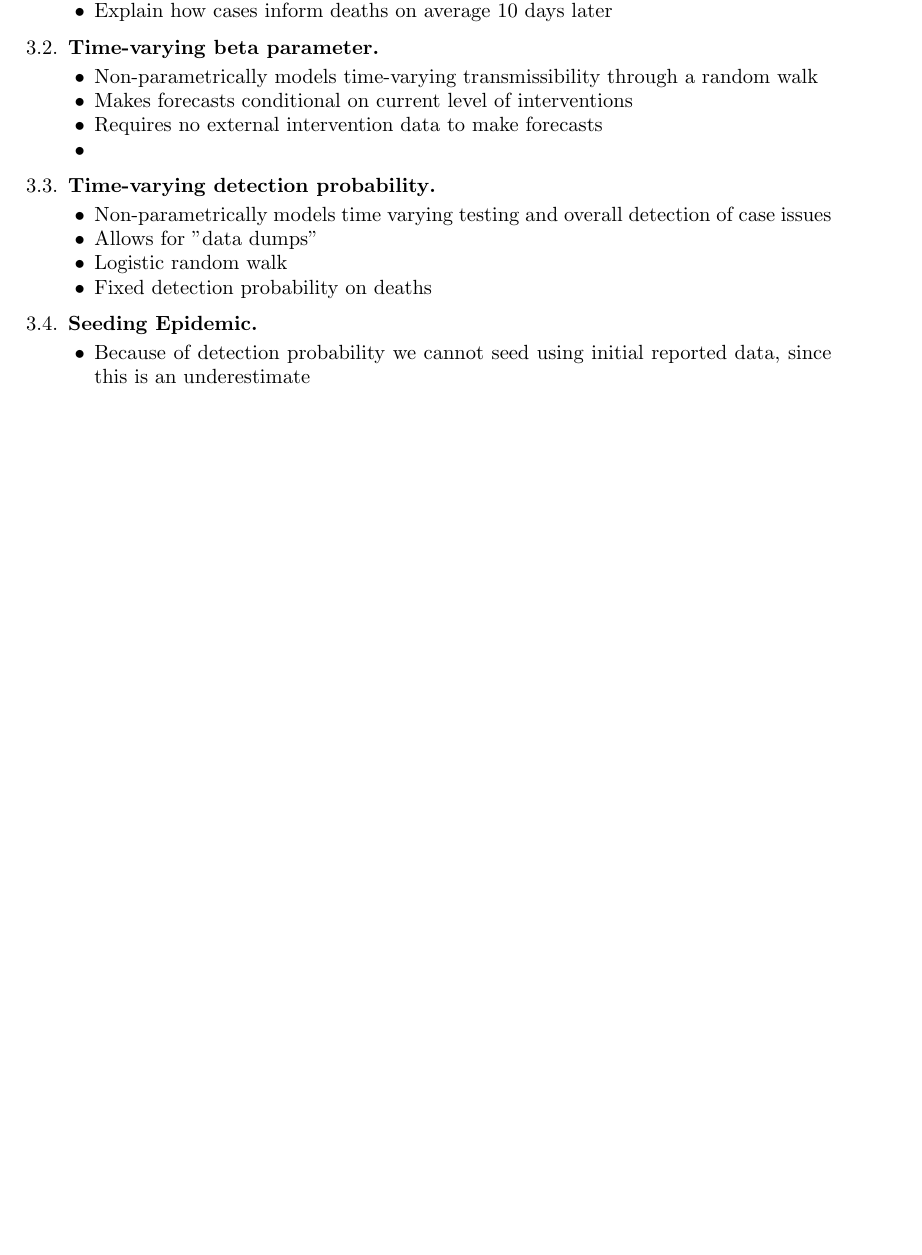
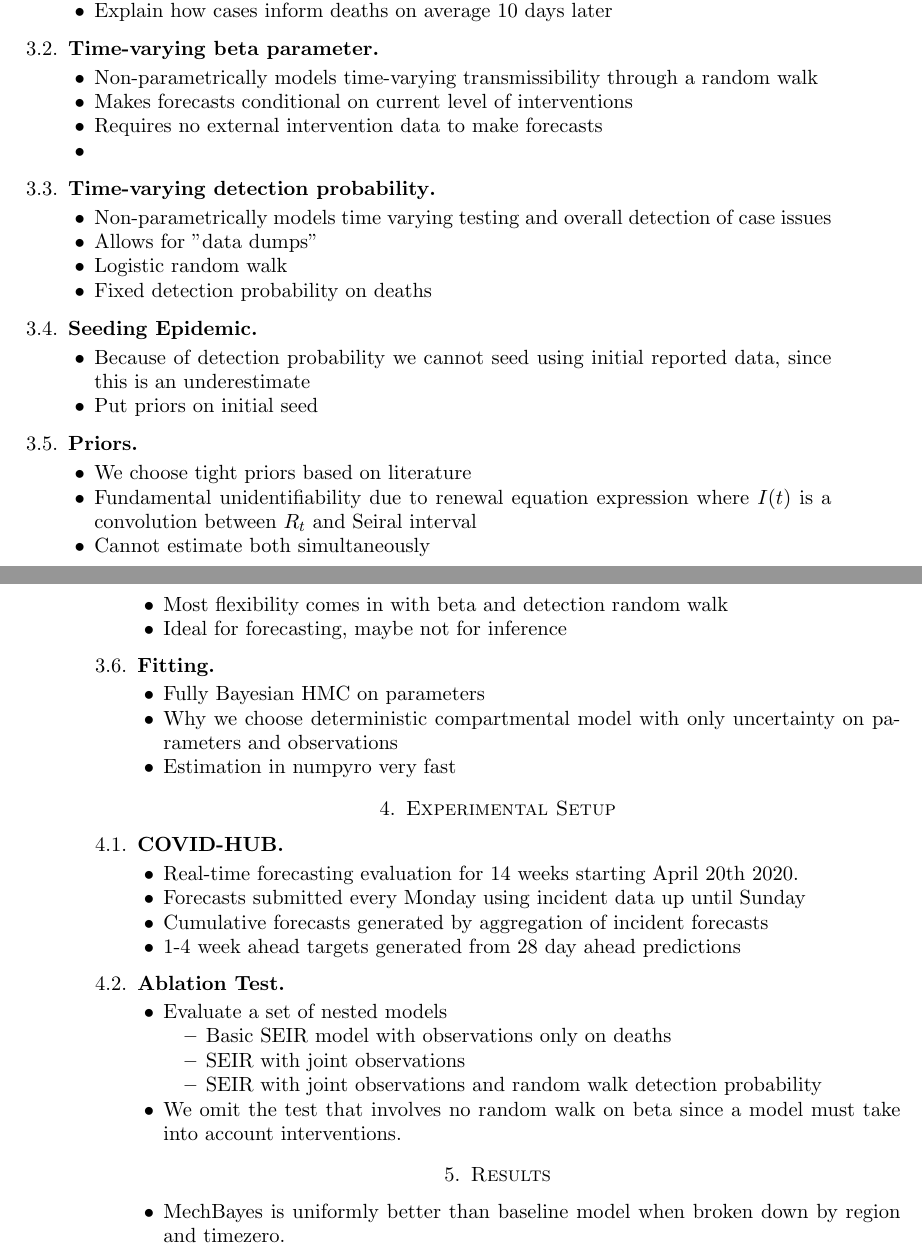
Before and after one commit to gcgibson/mech_bayes_paper, a LaTeX paper (paper.tex): part of page 3 of 3 before the commit and two parts of pages 3 and 4 of 6 after it, the two joined at a grey line, cut so that both start at the same text, the shorter picture padded with empty space. Compiled offline with pdfLaTeX.

Commit message:
i hate git

```diff
--- a/paper.tex
+++ b/paper.tex
@@ -8,6 +8,7 @@
 \usepackage{epstopdf}
 \usepackage{amsmath}
 \usepackage{tikz}
+\usepackage{subcaption}
 
 \DeclareGraphicsRule{.tif}{png}{.png}{`convert #1 `dirname #1`/`basename #1 .tif`.png}
 \usetikzlibrary{arrows,positioning}
@@ -182,5 +183,52 @@
 
  \begin{itemize}
  \item Because of detection probability we cannot seed using initial reported data, since this is an underestimate
+ \item Put priors on initial seed
   \end{itemize}
 
+  \subsection{Priors}
+
+ \begin{itemize}
+ \item We choose tight priors based on literature
+  \item Fundamental unidentifiability due to renewal equation expression where $I(t)$ is a convolution between $R_t$ and Seiral interval
+  \item Cannot estimate both simultaneously
+  \item Most flexibility comes in with beta and detection random walk
+  \item Ideal for forecasting, maybe not for inference
+  \end{itemize}
+
+  \subsection{Fitting}
+
+ \begin{itemize}
+ \item Fully Bayesian HMC on parameters
+ \item Why we choose deterministic compartmental model with only uncertainty on parameters and observations
+ \item Estimation in numpyro very fast
+   \end{itemize}
+
+
+
+ \section{Experimental Setup}
+
+
+ \subsection{COVID-HUB}
+ \begin{itemize}
+ \item Real-time forecasting evaluation for 14 weeks starting April 20th 2020.
+ \item Forecasts submitted every Monday using incident data up until Sunday
+ \item Cumulative forecasts generated by aggregation of incident forecasts
+ \item 1-4 week ahead targets generated from 28 day ahead predictions
+ \end{itemize}
+
+ \subsection{Ablation Test}
+ \begin{itemize}
+ \item Evaluate a set of nested models
+ \begin{itemize}
+ \item Basic SEIR model with observations only on deaths
+ \item SEIR with joint observations
+ \item SEIR with joint observations and random walk detection probability
+ \end{itemize}
+ \item We omit the test that involves no random walk on beta since a model must take into account interventions.
+
+
+ \end{itemize}
+
+
+\section{Results}
@@ -187 +275,11 @@
+     \label{fig:my_label}
+ \end{figure}
+
+\begin{itemize}
+\item MechBayes is uniformly better than baseline model when broken down by region and timezero.
+\end{itemize}
+
+
+
+
 \end{document}
```
Also changed, not shown: CA.png (added), FL.png (added), NY.png (added), US.png (added), beta_t_plot.png (added), detection_plot.png (added), paper.pdf, paper.tex (40 more changed lines), 3 other files.
